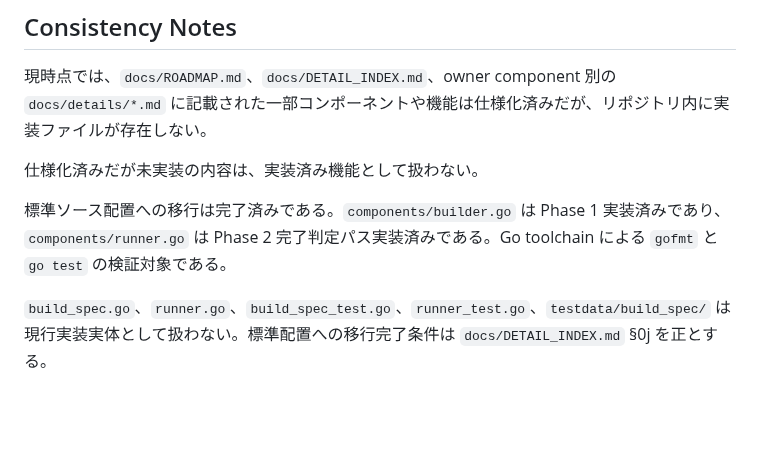
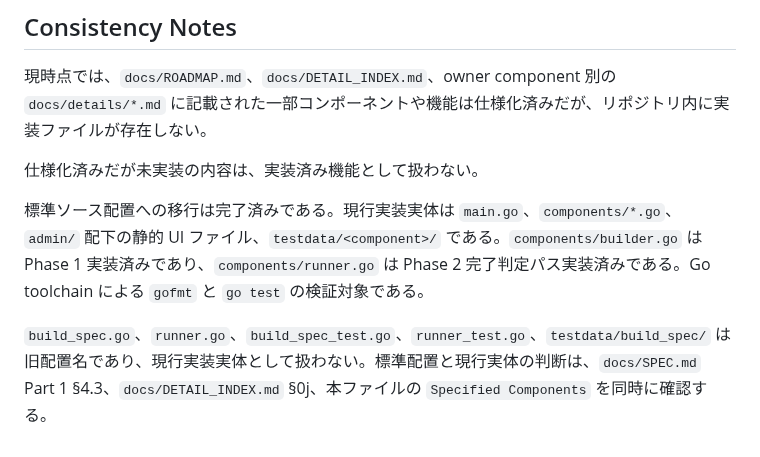
Before and after one commit to fqwink/Build-Scripts, a Markdown page: docs/DOCUMENT_INDEX.md, the part around the change. Drawn GitHub-style; blank space fills up the shorter version.

Commit message:
Clarify roadmap promotion and source layout references

```diff
--- a/docs/DOCUMENT_INDEX.md
+++ b/docs/DOCUMENT_INDEX.md
@@ -304,6 +304,6 @@
 
 仕様化済みだが未実装の内容は、実装済み機能として扱わない。
 
-標準ソース配置への移行は完了済みである。`components/builder.go` は Phase 1 実装済みであり、`components/runner.go` は Phase 2 完了判定パス実装済みである。Go toolchain による `gofmt` と `go test` の検証対象である。
+標準ソース配置への移行は完了済みである。現行実装実体は `main.go`、`components/*.go`、`admin/` 配下の静的 UI ファイル、`testdata/<component>/` である。`components/builder.go` は Phase 1 実装済みであり、`components/runner.go` は Phase 2 完了判定パス実装済みである。Go toolchain による `gofmt` と `go test` の検証対象である。
 
-`build_spec.go`、`runner.go`、`build_spec_test.go`、`runner_test.go`、`testdata/build_spec/` は現行実装実体として扱わない。標準配置への移行完了条件は `docs/DETAIL_INDEX.md` §0j を正とする。
+`build_spec.go`、`runner.go`、`build_spec_test.go`、`runner_test.go`、`testdata/build_spec/` は旧配置名であり、現行実装実体として扱わない。標準配置と現行実体の判断は、`docs/SPEC.md` Part 1 §4.3、`docs/DETAIL_INDEX.md` §0j、本ファイルの `Specified Components` を同時に確認する。
```
Also changed, not shown: docs/ROADMAP.md (+1 -1 lines).
